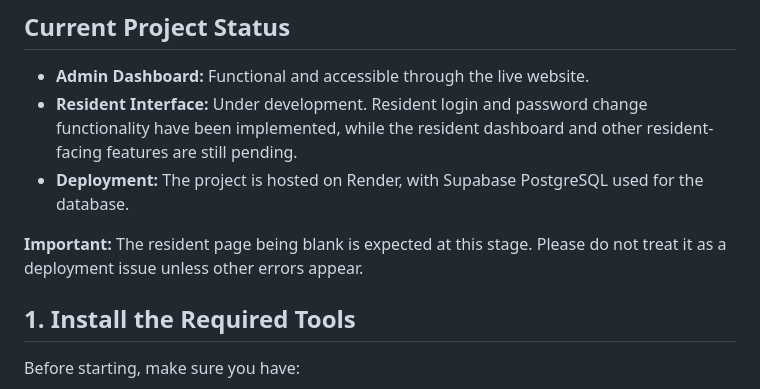
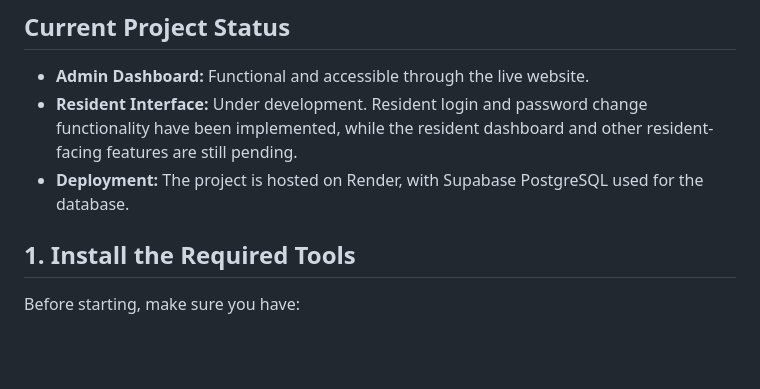
Before and after one commit to ranithebunny/ReportPoint, a Markdown page: README.md, the part around the change. Drawn GitHub-style; blank space fills up the shorter version.

```diff
--- a/README.md
+++ b/README.md
@@ -18,7 +18,6 @@ Use the following credentials to access the admin dashboard for testing.
 - **Resident Interface:** Under development. Resident login and password change functionality have been implemented, while the resident dashboard and other resident-facing features are still pending.
 - **Deployment:** The project is hosted on Render, with Supabase PostgreSQL used for the database.
 
-**Important:** The resident page being blank is expected at this stage. Please do not treat it as a deployment issue unless other errors appear.
 
 ## 1. Install the Required Tools
 
```
